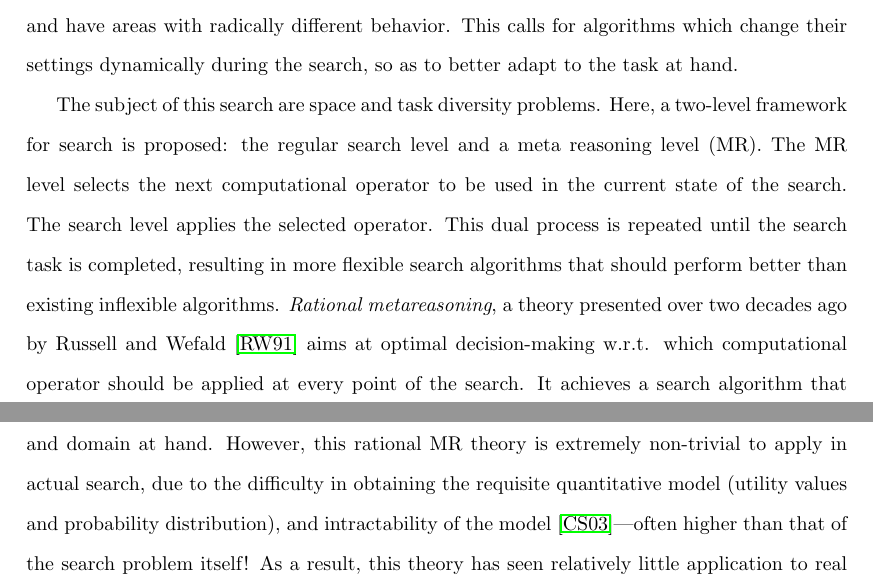
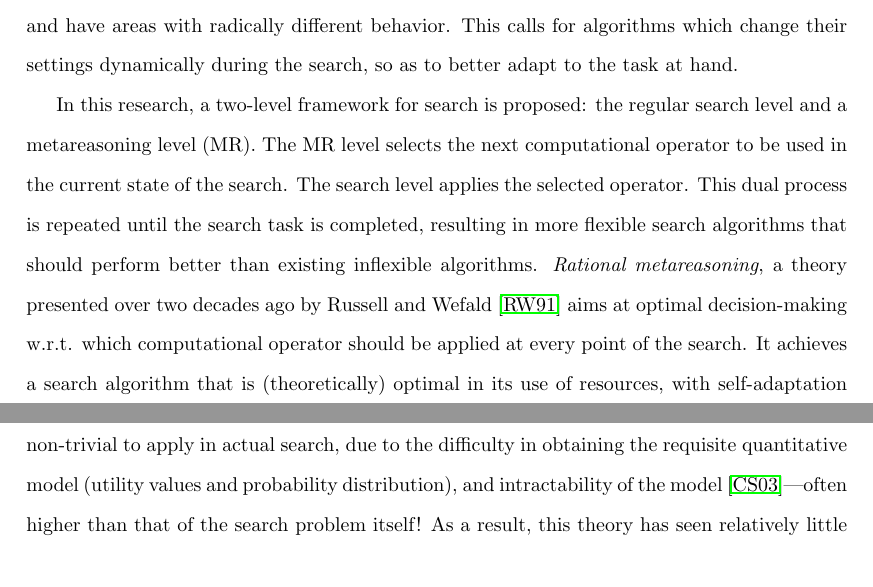
Before and after one commit to ThuriyaThwin/CSP_PHD, a LaTeX thesis (thesis/thesis.tex, which reads thesis/intro.tex): two parts of pages 6 and 7 of 90, joined at a grey line, cut so that both start at the same text. Compiled offline with pdfLaTeX.

Commit message:
in progress

```diff
--- a/thesis/intro.tex
+++ b/thesis/intro.tex
@@ -18,15 +18,14 @@ and have areas with radically different behavior. This calls for
 algorithms which change their settings dynamically during the search,
 so as to better adapt to the task at hand.
 
-The subject of this search are space and task diversity problems.
-Here, a two-level framework for search is proposed: the regular search
-level and a meta reasoning level (MR). The MR level selects the next
-computational operator to be used in the current state of the
-search. The search level applies the selected operator. This dual
-process is repeated until the search task is completed, resulting in
-more flexible search algorithms that should perform better than
-existing inflexible algorithms.  \textit{Rational metareasoning}, a
-theory presented over two decades ago by Russell and
+In this research, a two-level framework for search is proposed: the
+regular search level and a metareasoning level (MR). The MR level
+selects the next computational operator to be used in the current
+state of the search. The search level applies the selected
+operator. This dual process is repeated until the search task is
+completed, resulting in more flexible search algorithms that should
+perform better than existing inflexible algorithms.  \textit{Rational
+metareasoning}, a theory presented over two decades ago by Russell and
 Wefald~\cite{Russell.right} aims at optimal decision-making
 w.r.t. which computational operator should be applied at every point
 of the search. It achieves a search algorithm that is (theoretically)
```
